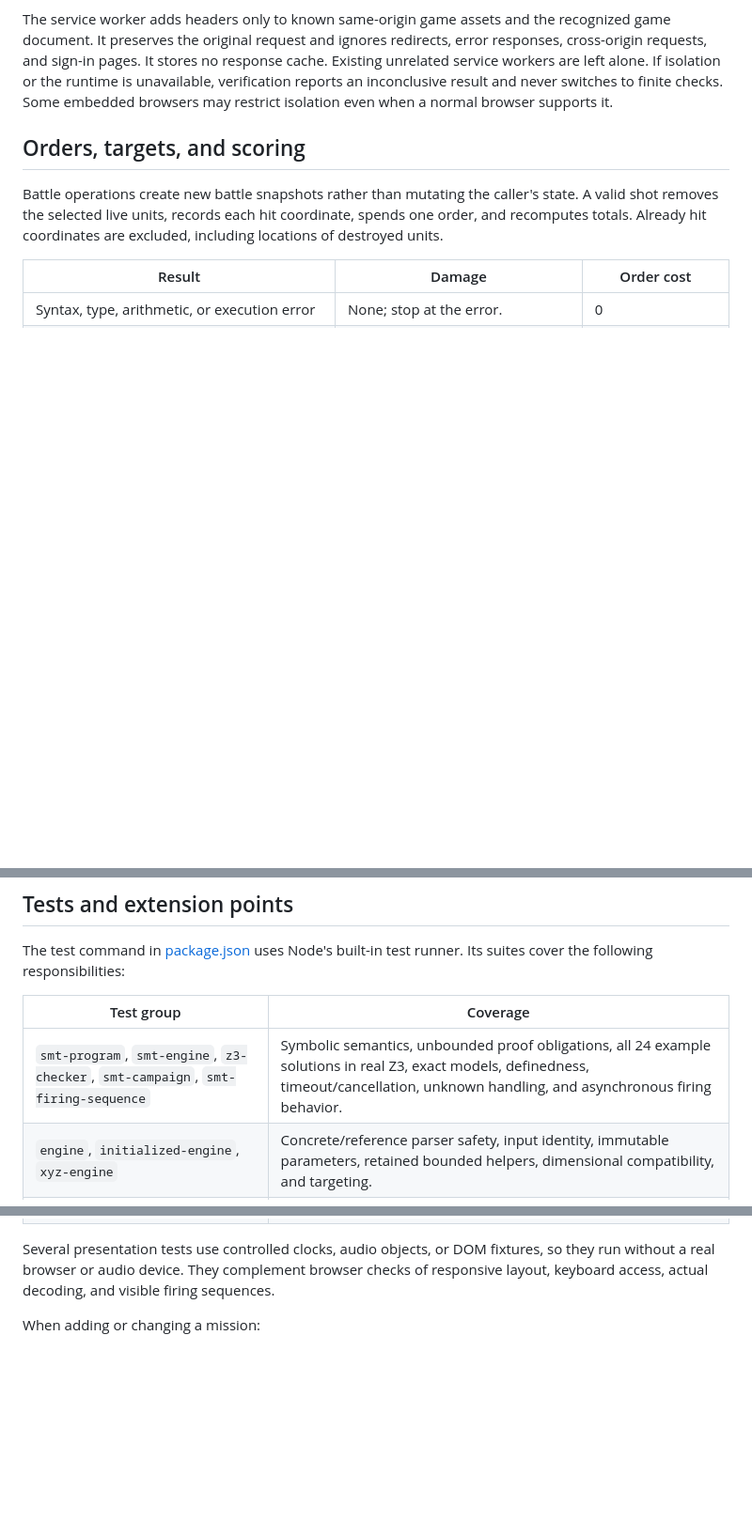
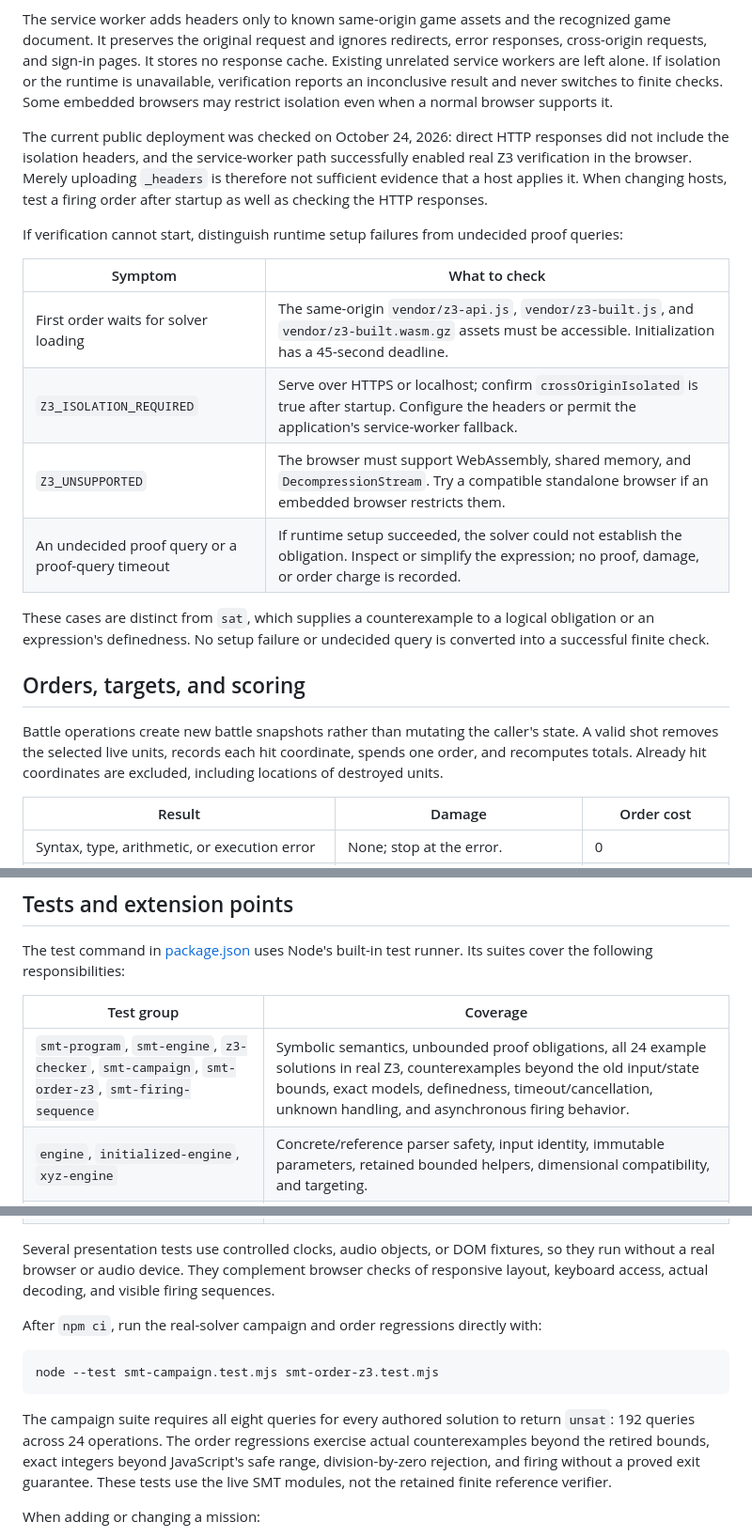
Before and after one commit to shha-03/art-of-artillery-danger-close, a Markdown page: docs/implementation.md, 3 parts joined by grey strips. Shown at 94% size. GitHub-like rendering; blank space fills up the shorter version.

````diff
--- a/docs/implementation.md
+++ b/docs/implementation.md
@@ -153,6 +155,19 @@ Cross-Origin-Embedder-Policy: require-corp
 The local server sends these headers. The committed `_headers` file supplies a declaration for compatible static hosts. On a host that does not apply them, `bootstrap.js` can install the same-origin `isolation-worker.js` before importing gameplay. It waits up to eight seconds for control, then reloads at most once per tab session to activate isolation. It does not reload a game already in progress.
 
 The service worker adds headers only to known same-origin game assets and the recognized game document. It preserves the original request and ignores redirects, error responses, cross-origin requests, and sign-in pages. It stores no response cache. Existing unrelated service workers are left alone. If isolation or the runtime is unavailable, verification reports an inconclusive result and never switches to finite checks. Some embedded browsers may restrict isolation even when a normal browser supports it.
+
+The current public deployment was checked on October 24, 2026: direct HTTP responses did not include the isolation headers, and the service-worker path successfully enabled real Z3 verification in the browser. Merely uploading `_headers` is therefore not sufficient evidence that a host applies it. When changing hosts, test a firing order after startup as well as checking the HTTP responses.
+
+If verification cannot start, distinguish runtime setup failures from undecided proof queries:
+
+| Symptom | What to check |
+| --- | --- |
+| First order waits for solver loading | The same-origin `vendor/z3-api.js`, `vendor/z3-built.js`, and `vendor/z3-built.wasm.gz` assets must be accessible. Initialization has a 45-second deadline. |
+| `Z3_ISOLATION_REQUIRED` | Serve over HTTPS or localhost; confirm `crossOriginIsolated` is true after startup. Configure the headers or permit the application's service-worker fallback. |
+| `Z3_UNSUPPORTED` | The browser must support WebAssembly, shared memory, and `DecompressionStream`. Try a compatible standalone browser if an embedded browser restricts them. |
+| An undecided proof query or a proof-query timeout | If runtime setup succeeded, the solver could not establish the obligation. Inspect or simplify the expression; no proof, damage, or order charge is recorded. |
+
+These cases are distinct from `sat`, which supplies a counterexample to a logical obligation or an expression's definedness. No setup failure or undecided query is converted into a successful finite check.
 
 ## Orders, targets, and scoring
 
@@ -257,7 +272,7 @@ The test command in [package.json](../package.json) uses Node's built-in test ru
 
 | Test group | Coverage |
 | --- | --- |
-| `smt-program`, `smt-engine`, `z3-checker`, `smt-campaign`, `smt-firing-sequence` | Symbolic semantics, unbounded proof obligations, all 24 example solutions in real Z3, exact models, definedness, timeout/cancellation, unknown handling, and asynchronous firing behavior. |
+| `smt-program`, `smt-engine`, `z3-checker`, `smt-campaign`, `smt-order-z3`, `smt-firing-sequence` | Symbolic semantics, unbounded proof obligations, all 24 example solutions in real Z3, counterexamples beyond the old input/state bounds, exact models, definedness, timeout/cancellation, unknown handling, and asynchronous firing behavior. |
 | `engine`, `initialized-engine`, `xyz-engine` | Concrete/reference parser safety, input identity, immutable parameters, retained bounded helpers, dimensional compatibility, and targeting. |
 | `dafny-arithmetic`, `dafny-program` | Euclidean integer arithmetic and agreement between displayed programs and authored transitions. |
 | `level-semantics`, `campaign`, `invariant-simplification` | Algorithm results, enemy endpoints, example invariant checks, campaign regressions, and counterexamples to weakened solutions. |
@@ -267,6 +282,14 @@ The test command in [package.json](../package.json) uses Node's built-in test ru
 | `i18n`, `layer-view` | Translation consistency, hint gating and escaping, layer controls, and cross-layer presentation. |
 
 Several presentation tests use controlled clocks, audio objects, or DOM fixtures, so they run without a real browser or audio device. They complement browser checks of responsive layout, keyboard access, actual decoding, and visible firing sequences.
+
+After `npm ci`, run the real-solver campaign and order regressions directly with:
+
+```sh
+node --test smt-campaign.test.mjs smt-order-z3.test.mjs
+```
+
+The campaign suite requires all eight queries for every authored solution to return `unsat`: 192 queries across 24 operations. The order regressions exercise actual counterexamples beyond the retired bounds, exact integers beyond JavaScript's safe range, division-by-zero rejection, and firing without a proved exit guarantee. These tests use the live SMT modules, not the retained finite reference verifier.
 
 When adding or changing a mission:
 
````
Also changed, not shown: other parts of docs/implementation.md (+2 -0 lines), README.md (+10 -0 lines), docs/levels.md (+13 -1 lines).
